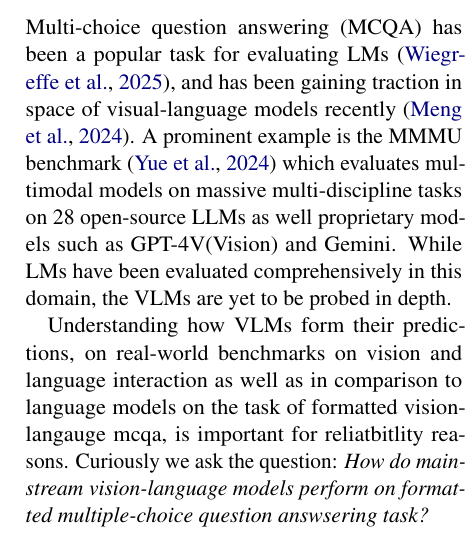
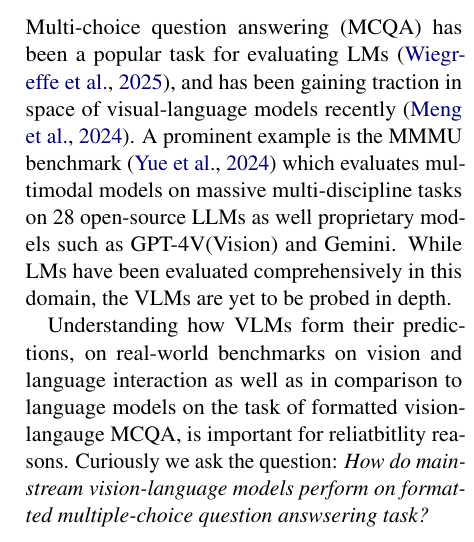
Before and after one commit to DivyG007/vlm-mcqa, a LaTeX paper (Proposal/acl-style-files/proposal.tex): part of one column of page 1 of 3, cut so that both start at the same text. Compiled offline with pdfLaTeX.

Commit message:
proposal done

```diff
--- a/Proposal/acl-style-files/proposal.tex
+++ b/Proposal/acl-style-files/proposal.tex
@@ -119,7 +119,7 @@ MCQA is a key competence of Vision-language models that is tested by the variety
 Multi-choice question answering (MCQA) has been  a popular task for evaluating LMs \cite{wiegreffe2025answerassembleaceunderstanding}, and has been gaining traction in space of visual-language models recently \cite{meng2024mmiumultimodalmultiimageunderstanding}. A prominent example is the MMMU benchmark \cite{yue2024mmmumassivemultidisciplinemultimodal} which evaluates multimodal models on massive multi-discipline tasks on 28 open-source LLMs as well proprietary models such as GPT-4V(Vision) and Gemini. While LMs have been evaluated comprehensively in this domain, the VLMs are yet to be probed in depth.
 
 
-Understanding how VLMs form their predictions, on real-world benchmarks on vision and language interaction as well as in comparison to language models on the task of formatted vision-langauge mcqa, is important for reliatbitlity reasons. Curiously we ask the question: \textit{How do mainstream vision-language models perform on formatted multiple-choice question answsering task?}
+Understanding how VLMs form their predictions, on real-world benchmarks on vision and language interaction as well as in comparison to language models on the task of formatted vision-langauge MCQA, is important for reliatbitlity reasons. Curiously we ask the question: \textit{How do mainstream vision-language models perform on formatted multiple-choice question answsering task?}
 
 Recent work by Wiegreffe et al. \cite{wiegreffe2025answerassembleaceunderstanding} studies the internal mechanisms underlying formatted MCQA in text-only language models. Using techniques such as vocabulary projection and activation patching, they identify layers and attention mechanisms involved in promoting specific answer choices, and further localize sparse attention heads responsible for answer-symbol prediction. We modify and extend this line of analysis to vision-language models, asking whether these mechanisms persist when answer selection additionally depends on visual information, and how visual information is incorporated into the answer-selection process.
 
```
Also changed, not shown: Proposal/acl-style-files/proposal.pdf, 1 other file.
